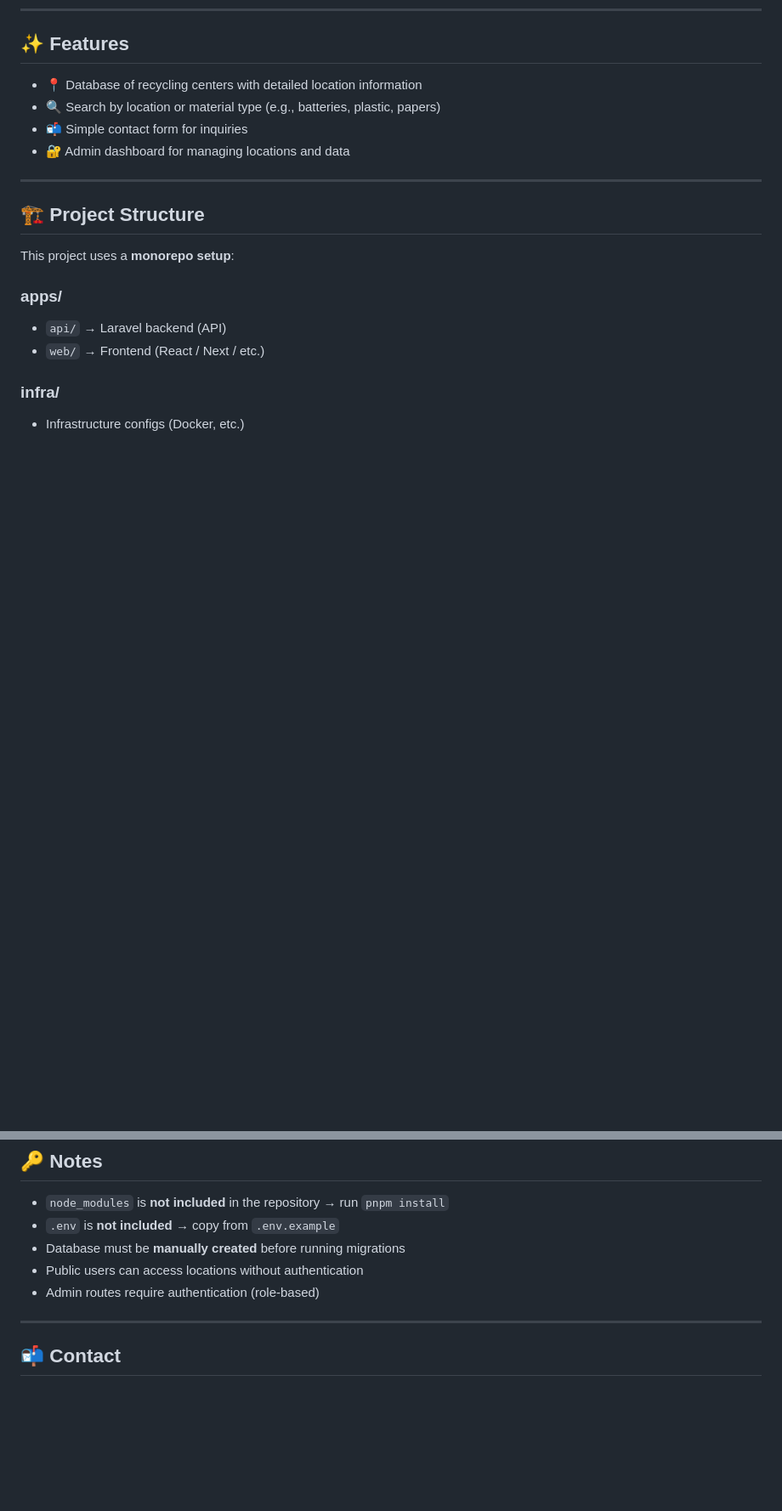
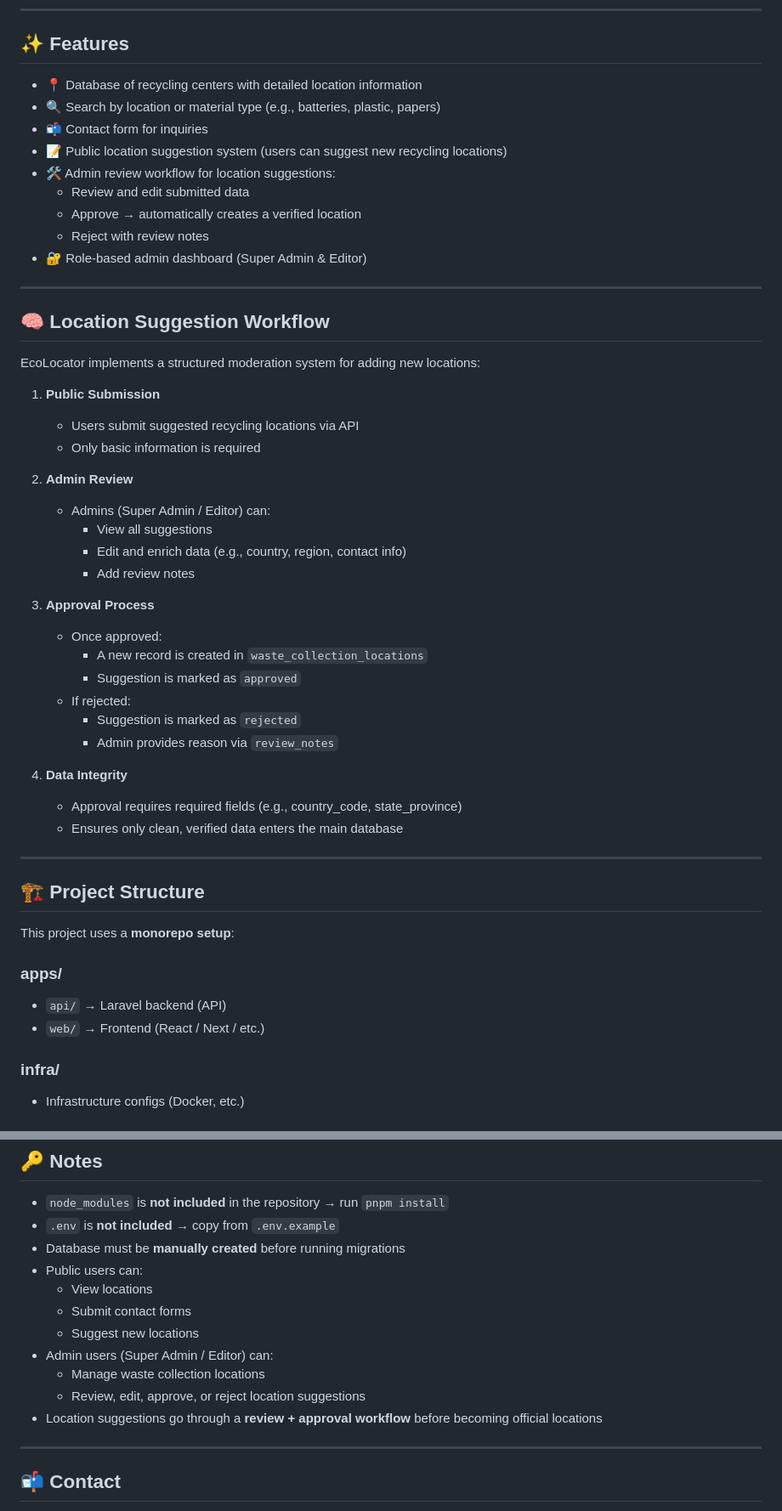
Before and after one commit to jamloresto/cmsc-207-ecolocator, a Markdown page: README.md, 2 parts joined by grey strips. Shown at 85% size. Rendered like a GitHub page; blank space fills up the shorter version.

Commit message:
docs: update README with location suggestion workflow, test coverage, tech stack and notes

```diff
--- a/README.md
+++ b/README.md
@@ -18,8 +18,41 @@ To promote sustainable waste management by making recycling locations accessible
 
 - 📍 Database of recycling centers with detailed location information
 - 🔍 Search by location or material type (e.g., batteries, plastic, papers)
-- 📬 Simple contact form for inquiries
-- 🔐 Admin dashboard for managing locations and data
+- 📬 Contact form for inquiries
+- 📝 Public location suggestion system (users can suggest new recycling locations)
+- 🛠️ Admin review workflow for location suggestions:
+  - Review and edit submitted data
+  - Approve → automatically creates a verified location
+  - Reject with review notes
+- 🔐 Role-based admin dashboard (Super Admin & Editor)
+
+---
+
+## 🧠 Location Suggestion Workflow
+
+EcoLocator implements a structured moderation system for adding new locations:
+
+1. **Public Submission**
+   - Users submit suggested recycling locations via API
+   - Only basic information is required
+
+2. **Admin Review**
+   - Admins (Super Admin / Editor) can:
+     - View all suggestions
+     - Edit and enrich data (e.g., country, region, contact info)
+     - Add review notes
+
+3. **Approval Process**
+   - Once approved:
+     - A new record is created in `waste_collection_locations`
+     - Suggestion is marked as `approved`
+   - If rejected:
+     - Suggestion is marked as `rejected`
+     - Admin provides reason via `review_notes`
+
+4. **Data Integrity**
+   - Approval requires required fields (e.g., country_code, state_province)
+   - Ensures only clean, verified data enters the main database
 
 ---
 
@@ -211,8 +261,15 @@ docker compose -f infra/ecolocator/docker-compose.yml up -d
 - `node_modules` is **not included** in the repository → run `pnpm install`
 - `.env` is **not included** → copy from `.env.example`
 - Database must be **manually created** before running migrations
-- Public users can access locations without authentication
-- Admin routes require authentication (role-based)
+- Public users can:
+  - View locations
+  - Submit contact forms
+  - Suggest new locations
+- Admin users (Super Admin / Editor) can:
+  - Manage waste collection locations
+  - Review, edit, approve, or reject location suggestions
+- Location suggestions go through a **review + approval workflow**
+  before becoming official locations
 
 ---
 
```
Also changed, not shown: other parts of README.md (+17 -0 lines).
